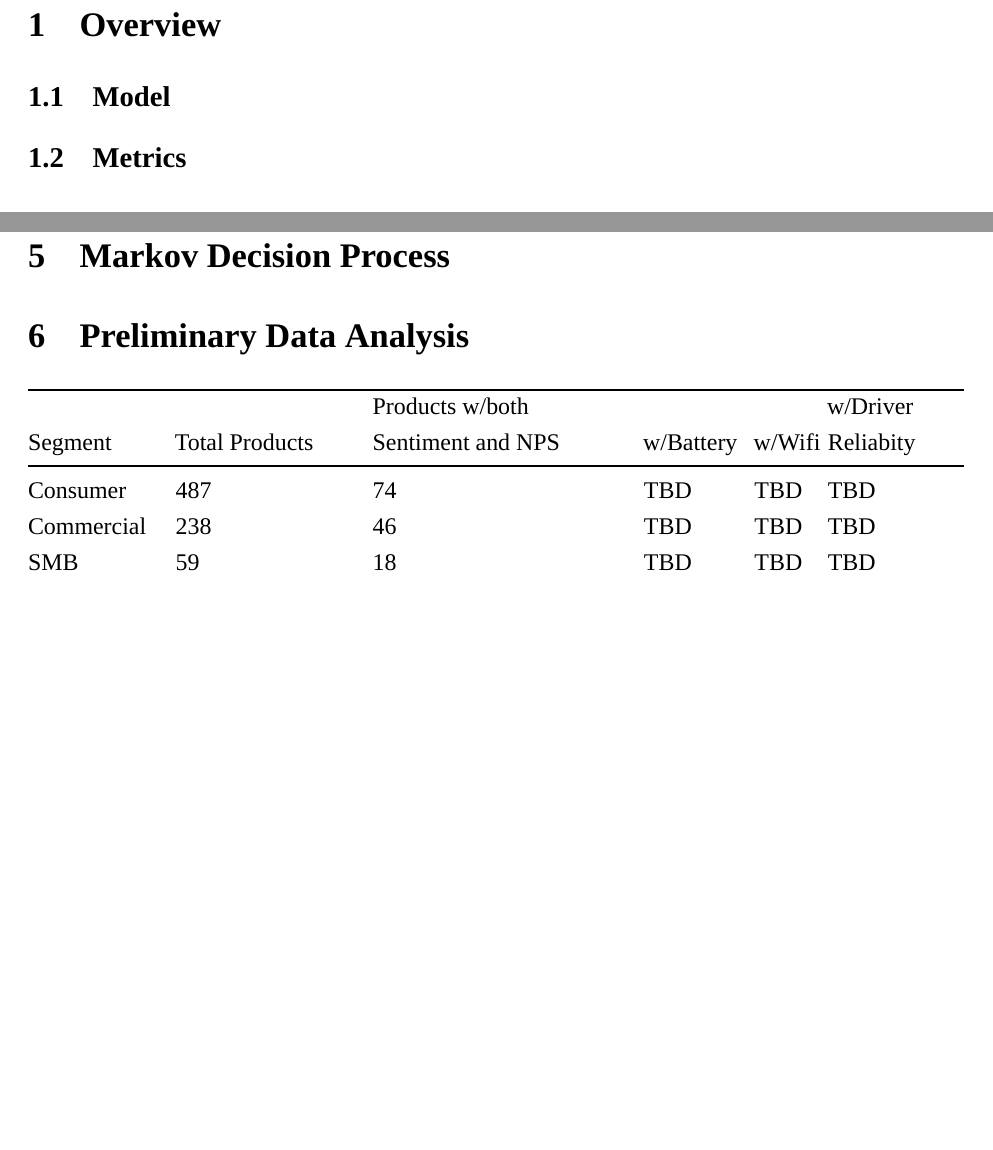
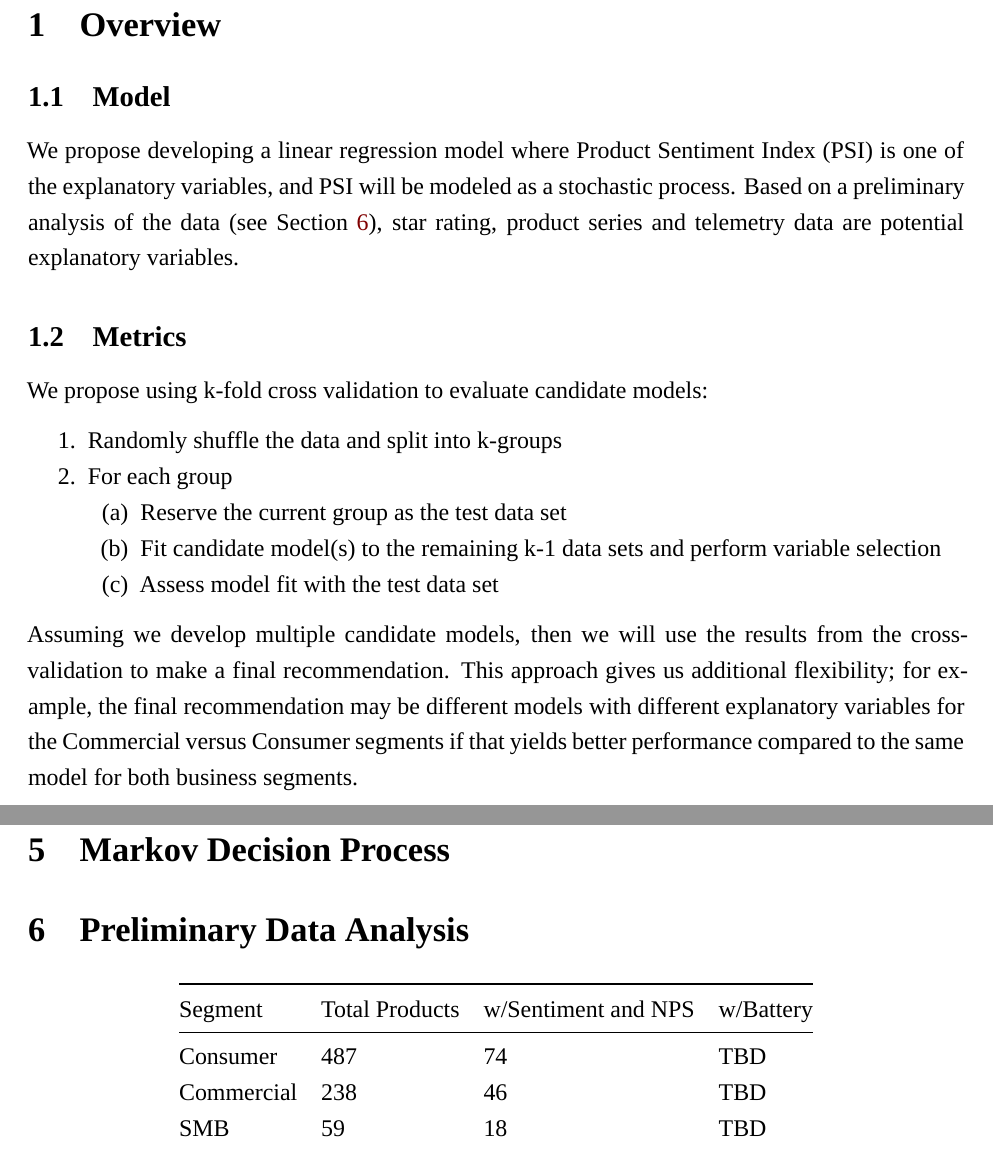
Before and after one commit to shrikanth95/lenovo_project_NPS, an R Markdown document (Proposal/ISE560_Proposal.Rmd): two parts of pages 1 and 2 of 3 before the commit and two parts of pages 1 and 3 of 4 after it, joined at a grey line, cut so that both start at the same text, the shorter picture padded with empty space. Rendered offline with R 4.5, knitr and Pandoc, then LaTeX, with nearby package versions; a font, style sheet, LaTeX package, included part or bibliography that could not be used is replaced or left out.

Commit message:
Some updates to section 1

````diff
--- a/Proposal/ISE560_Proposal.Rmd
+++ b/Proposal/ISE560_Proposal.Rmd
@@ -7,6 +7,7 @@ header-includes:
    - \setmainfont{Times New Roman}
    - \usepackage{setspace}
    - \onehalfspacing
+   - \usepackage{enumitem}
 output:
   pdf_document:
     latex_engine: xelatex
@@ -14,6 +15,7 @@ output:
     fig_caption: true
 fontsize: 12pt
 geometry: margin=1in
+urlcolor: blue
 ---
 
 ```{r echo=FALSE, results='hide', message=FALSE, warning=FALSE}
@@ -28,7 +30,22 @@ library(tidyverse)
 
 ## Model
 
+We propose developing a linear regression model where Product Sentiment Index (PSI) is one of the explanatory variables, and PSI will be modeled as a stochastic process.  Based on a preliminary analysis of the data (see Section \ref{data_analysis}), star rating, product series and telemetry data are potential explanatory variables.
+
 ## Metrics
+
+We propose using k-fold cross validation to evaluate candidate models:
+\begin{enumerate}[nosep]
+  \item Randomly shuffle the data and split into k-groups
+  \item For each group
+  \begin{enumerate}[nosep]
+    \item Reserve the current group as the test data set
+    \item Fit candidate model(s) to the remaining k-1 data sets and perform variable selection
+    \item Assess model fit with the test data set
+  \end{enumerate}
+\end{enumerate}
+
+Assuming we develop multiple candidate models, then we will use the results from the cross-validation to  make a final recommendation.  This approach gives us additional flexibility; for example, the final recommendation may be different models with different explanatory variables for the Commercial versus Consumer segments if that yields better performance compared to the same model for both business segments.
 
 # NPS & Telemetry
    Net Promotor Score (NPS) is a management tool that measures customer satisfaction, as well as customer loyalty. The score is based entirely on the customer’s response to the question “How likely are you to recommend this product (or service) to someone else?” Their response is a number on the scale of zero (being the least likely) to ten (being the most likely). Companies then categorize the customer’s based off the scores they inputted. If a customer’s NPS response score was between a nine and a ten, the customer is called a promoter. If the customer’s response was low, between zero and six, they are called a detractor. The company’s NPS score is calculated by subtracting the percentage of detractors from the percentage of promoters.
@@ -53,13 +70,14 @@ Identify and describe critical uncertainties within the model with regards to pa
 
 # Markov Decision Process
 
-# Preliminary Data Analysis
+# Preliminary Data Analysis \label{data_analysis}
 
-Segment    | Total Products | Products w/both Sentiment and NPS | w/Battery | w/Wifi | w/Driver Reliabity
----------- | -------------- | -------------------- | ------- | ---- | -----------
-Consumer   | 487            |      74              | TBD     | TBD  |     TBD
-Commercial | 238            |      46              | TBD     | TBD  |     TBD
-SMB        |   59           |      18              | TBD     | TBD  |     TBD
+
+Segment    | Total Products | w/Sentiment and NPS | w/Battery
+---------- | -------------- | ------------ | -------
+Consumer   | 487            |      74          | TBD
+Commercial | 238            |      46          | TBD
+SMB        |   59           |      18          | TBD
 
 Figure \ref{fig:overall_summary} provides a broad overview of the trends within pNPS, PIS and the star rating.  Note that pNPS was calculated using the given formula.  PIS was calculated by:
 
````
